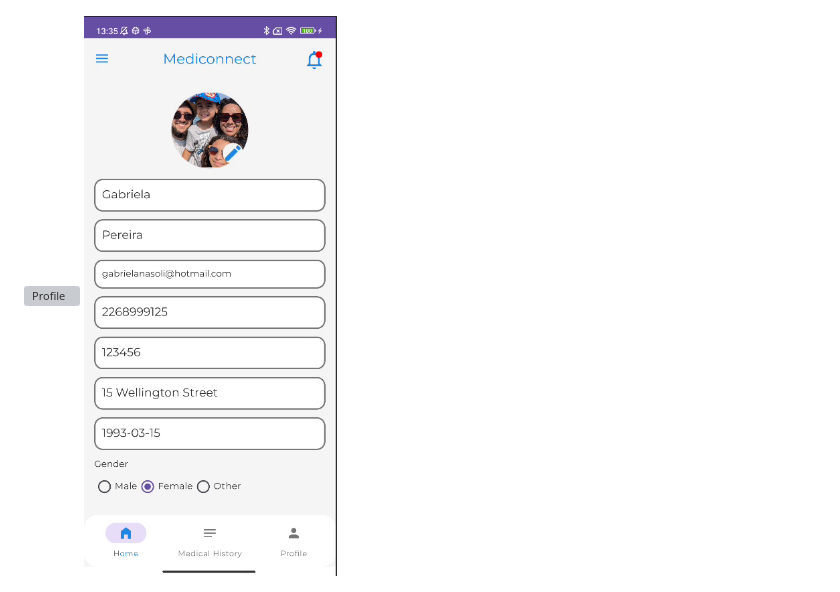
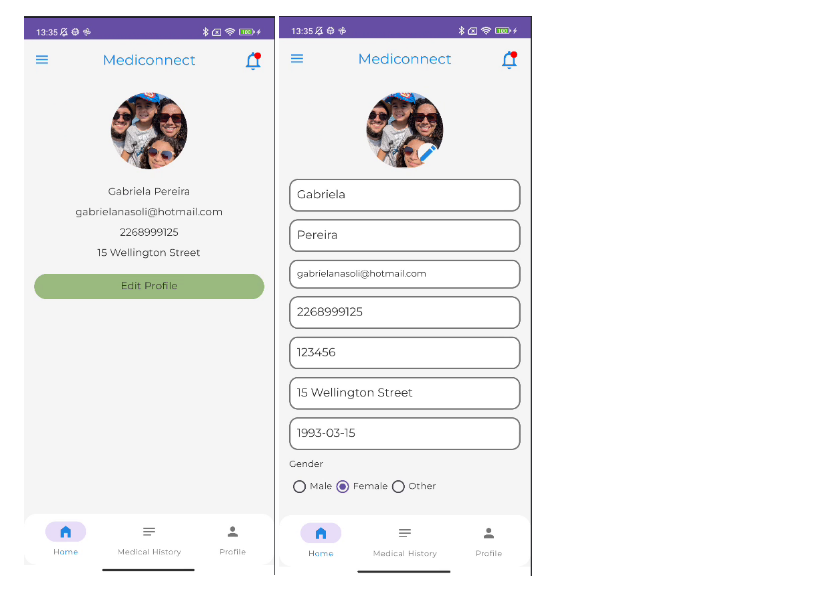
Before and after one commit to gabrielapereira15/Mediconnect, a Markdown page: README.md, the part around the change. Drawn GitHub-style; grey boxes are pictures that could not be loaded.

```diff
--- a/README.md
+++ b/README.md
@@ -64,7 +64,7 @@ MediConnect aims to:
 ![Appointment Completed List](assets/CompletedList.png)
 ![Appointment Cancelled List](assets/CancelledList.png)
 
-![Profile](assets/Profle.png)
+![Profile](assets/Profile.png)
 ![Profile Form](assets/ProfileForm.png)
 
 ![Drawer](assets/Drawer.png)
```
